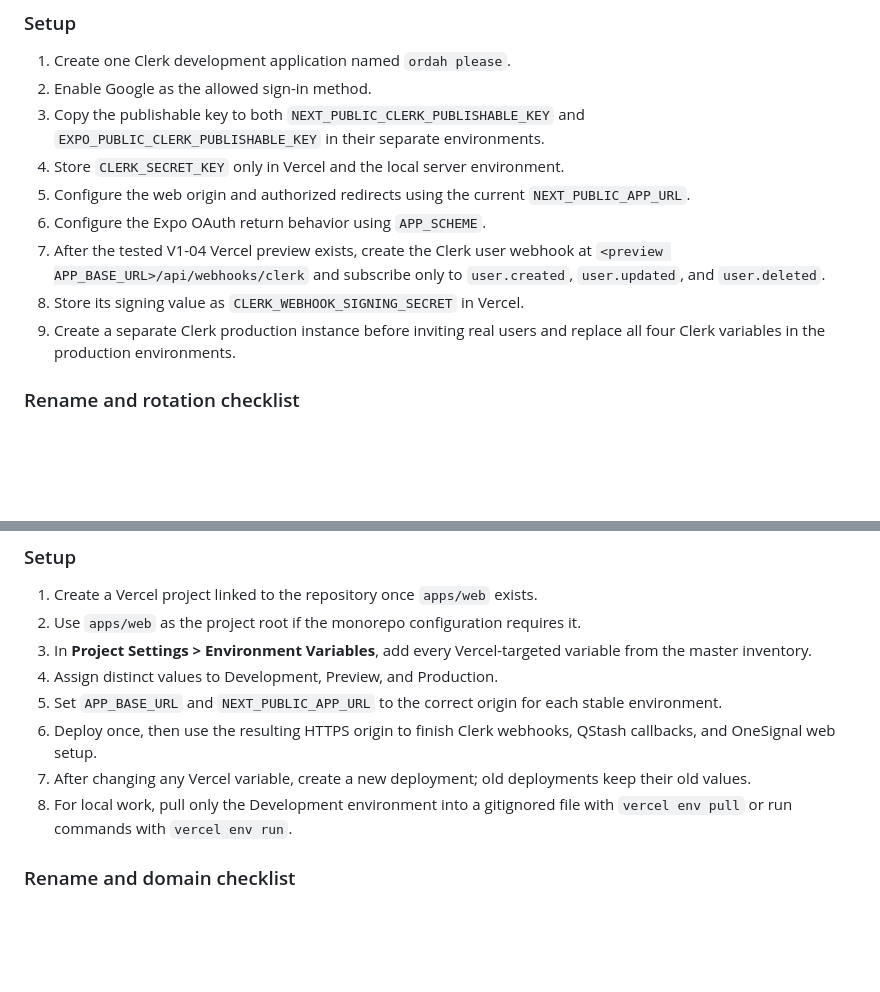
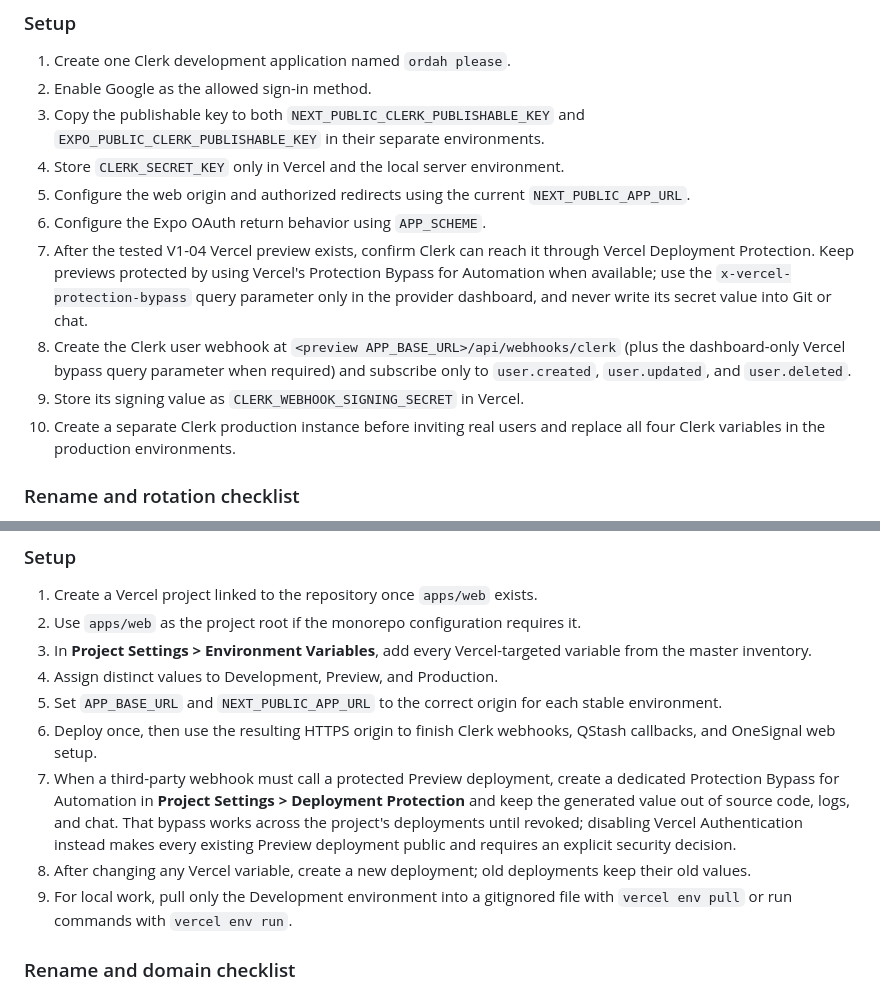
Before and after one commit to IsaacPDy/ordah-please, a Markdown page: context/services.md, 2 parts joined by grey strips. GitHub-like rendering; blank space fills up the shorter version.

Commit message:
docs: record protected preview gate

```diff
--- a/context/services.md
+++ b/context/services.md
@@ -131,9 +131,10 @@ Clerk proves who signed in. Neon—not Clerk Organizations—stores application
 4. Store `CLERK_SECRET_KEY` only in Vercel and the local server environment.
 5. Configure the web origin and authorized redirects using the current `NEXT_PUBLIC_APP_URL`.
 6. Configure the Expo OAuth return behavior using `APP_SCHEME`.
-7. After the tested V1-04 Vercel preview exists, create the Clerk user webhook at `<preview APP_BASE_URL>/api/webhooks/clerk` and subscribe only to `user.created`, `user.updated`, and `user.deleted`.
-8. Store its signing value as `CLERK_WEBHOOK_SIGNING_SECRET` in Vercel.
-9. Create a separate Clerk production instance before inviting real users and replace all four Clerk variables in the production environments.
+7. After the tested V1-04 Vercel preview exists, confirm Clerk can reach it through Vercel Deployment Protection. Keep previews protected by using Vercel's Protection Bypass for Automation when available; use the `x-vercel-protection-bypass` query parameter only in the provider dashboard, and never write its secret value into Git or chat.
+8. Create the Clerk user webhook at `<preview APP_BASE_URL>/api/webhooks/clerk` (plus the dashboard-only Vercel bypass query parameter when required) and subscribe only to `user.created`, `user.updated`, and `user.deleted`.
+9. Store its signing value as `CLERK_WEBHOOK_SIGNING_SECRET` in Vercel.
+10. Create a separate Clerk production instance before inviting real users and replace all four Clerk variables in the production environments.
 
 ### Rename and rotation checklist
 
@@ -184,8 +185,9 @@ Vercel hosts the Next.js PWA, admin portal, and trusted API boundary. It is also
 4. Assign distinct values to Development, Preview, and Production.
 5. Set `APP_BASE_URL` and `NEXT_PUBLIC_APP_URL` to the correct origin for each stable environment.
 6. Deploy once, then use the resulting HTTPS origin to finish Clerk webhooks, QStash callbacks, and OneSignal web setup.
-7. After changing any Vercel variable, create a new deployment; old deployments keep their old values.
-8. For local work, pull only the Development environment into a gitignored file with `vercel env pull` or run commands with `vercel env run`.
+7. When a third-party webhook must call a protected Preview deployment, create a dedicated Protection Bypass for Automation in **Project Settings > Deployment Protection** and keep the generated value out of source code, logs, and chat. That bypass works across the project's deployments until revoked; disabling Vercel Authentication instead makes every existing Preview deployment public and requires an explicit security decision.
+8. After changing any Vercel variable, create a new deployment; old deployments keep their old values.
+9. For local work, pull only the Development environment into a gitignored file with `vercel env pull` or run commands with `vercel env run`.
 
 ### Rename and domain checklist
 
```
Also changed, not shown: context/progress-tracker.md (+2 -1 lines).
